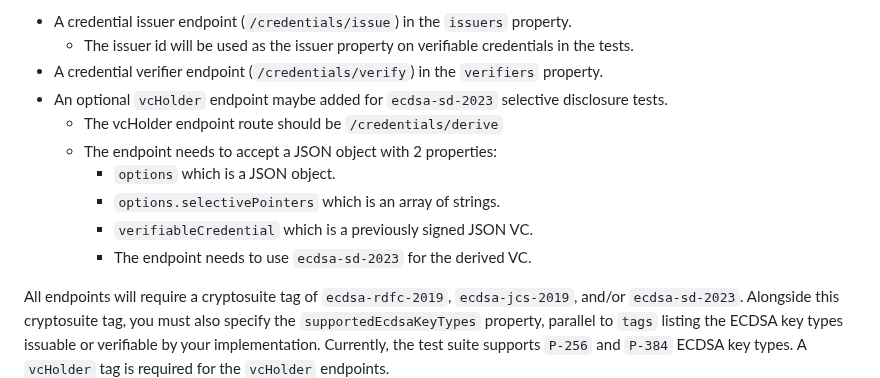
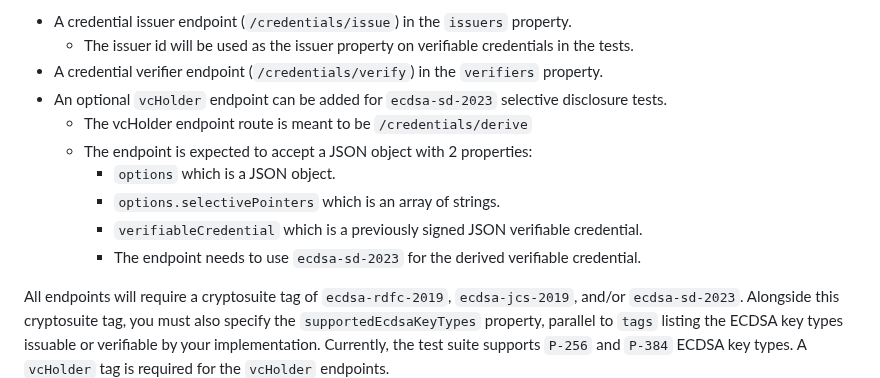
Before and after one commit to w3c/vc-di-ecdsa-test-suite, a Markdown page: README.md, the part around the change. Drawn GitHub-style.

Commit message:
Update README.md improve language around derive endpoint.
Co-authored-by: Ted Thibodeau Jr <tthibodeau@openlinksw.com>

```diff
--- a/README.md
+++ b/README.md
@@ -116,13 +116,13 @@ to your implementation manifest.
     in the tests.
 - A credential verifier endpoint (`/credentials/verify`) in the `verifiers`
 property.
-- An optional `vcHolder` endpoint maybe added for `ecdsa-sd-2023` selective disclosure tests.
-  - The vcHolder endpoint route should be `/credentials/derive`
-  - The endpoint needs to accept a JSON object with 2 properties:
+- An optional `vcHolder` endpoint can be added for `ecdsa-sd-2023` selective disclosure tests.
+  - The vcHolder endpoint route is meant to be `/credentials/derive`
+  - The endpoint is expected to accept a JSON object with 2 properties:
     - `options` which is a JSON object.
     - `options.selectivePointers` which is an array of strings.
-    - `verifiableCredential` which is a previously signed JSON VC.
-    - The endpoint needs to use `ecdsa-sd-2023` for the derived VC.
+    - `verifiableCredential` which is a previously signed JSON verifiable credential.
+    - The endpoint needs to use `ecdsa-sd-2023` for the derived verifiable credential.
 
 All endpoints will require a cryptosuite tag of `ecdsa-rdfc-2019`,
 `ecdsa-jcs-2019`, and/or `ecdsa-sd-2023`. Alongside this cryptosuite tag, you
```
